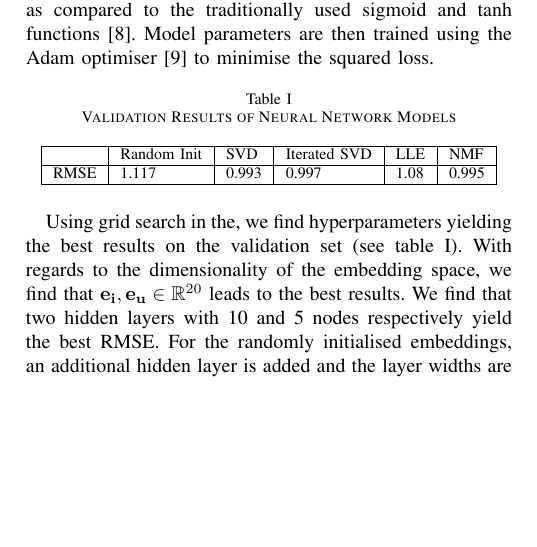
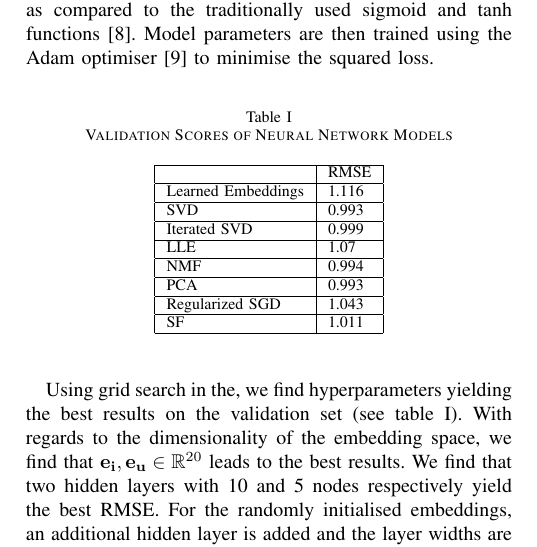
Before and after one commit to kklein/CILRecommender2018, a LaTeX paper (report/report.tex): part of one column of page 2 of 3, cut so that both start at the same text, the shorter picture padded with empty space. Compiled offline with pdfLaTeX.

Commit message:
update validation scores of nn models

```diff
--- a/report/report.tex
+++ b/report/report.tex
@@ -139,16 +139,21 @@ In particular the neural network model used is the following:
 where $a_i,\bf{W_i}, \bf{b_i}$, denote the i-th layer's activation function, weights and bias respectively. With $\bf{e_i}$ and $\bf{e_u}$ we denote the embedding vectors for the users and items respectively. We use the rectifier (ReLU) activation function, which has been found to frequently yield superior results as compared to the traditionally used sigmoid and tanh functions \cite{glorot2011deep}.
 Model parameters are then trained using the Adam optimiser \cite{kingma2014adam} to minimise the squared loss.
 
-% TODO(heylook): Update this table.
-
 \begin{table}[ht]
 \centering
-\caption{Validation Results of Neural Network Models}
+\caption{Validation Scores of Neural Network Models}
 \label{table:neural_net_models}
-\begin{tabular}{|l|l|l|l|l|l|}
+\begin{tabular}{|l|l|}
 \hline
-     & Random Init & SVD & Iterated SVD & LLE & NMF \\ \hline
-RMSE & 1.117           & 0.993   & 0.997           & 1.08   & 0.995   \\ \hline
+                & RMSE  \\ \hline
+Learned Embeddings     & 1.116 \\ \hline
+SVD             & 0.993 \\ \hline
+Iterated SVD    & 0.999 \\ \hline
+LLE             & 1.07  \\ \hline
+NMF             & 0.994 \\ \hline
+PCA             & 0.993 \\ \hline
+Regularized SGD & 1.043 \\ \hline
+SF              & 1.011 \\ \hline
 \end{tabular}
 \end{table}
 
```
